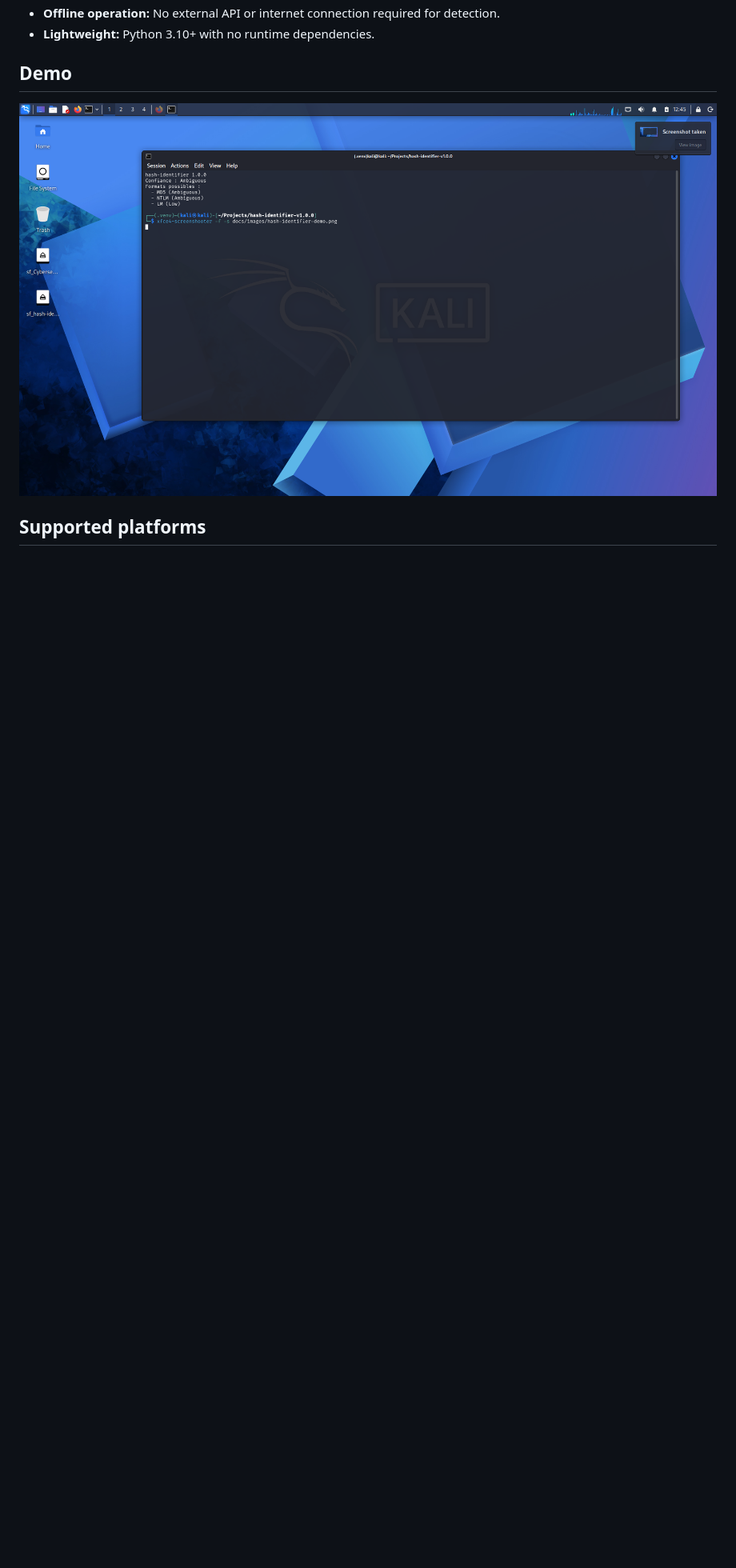
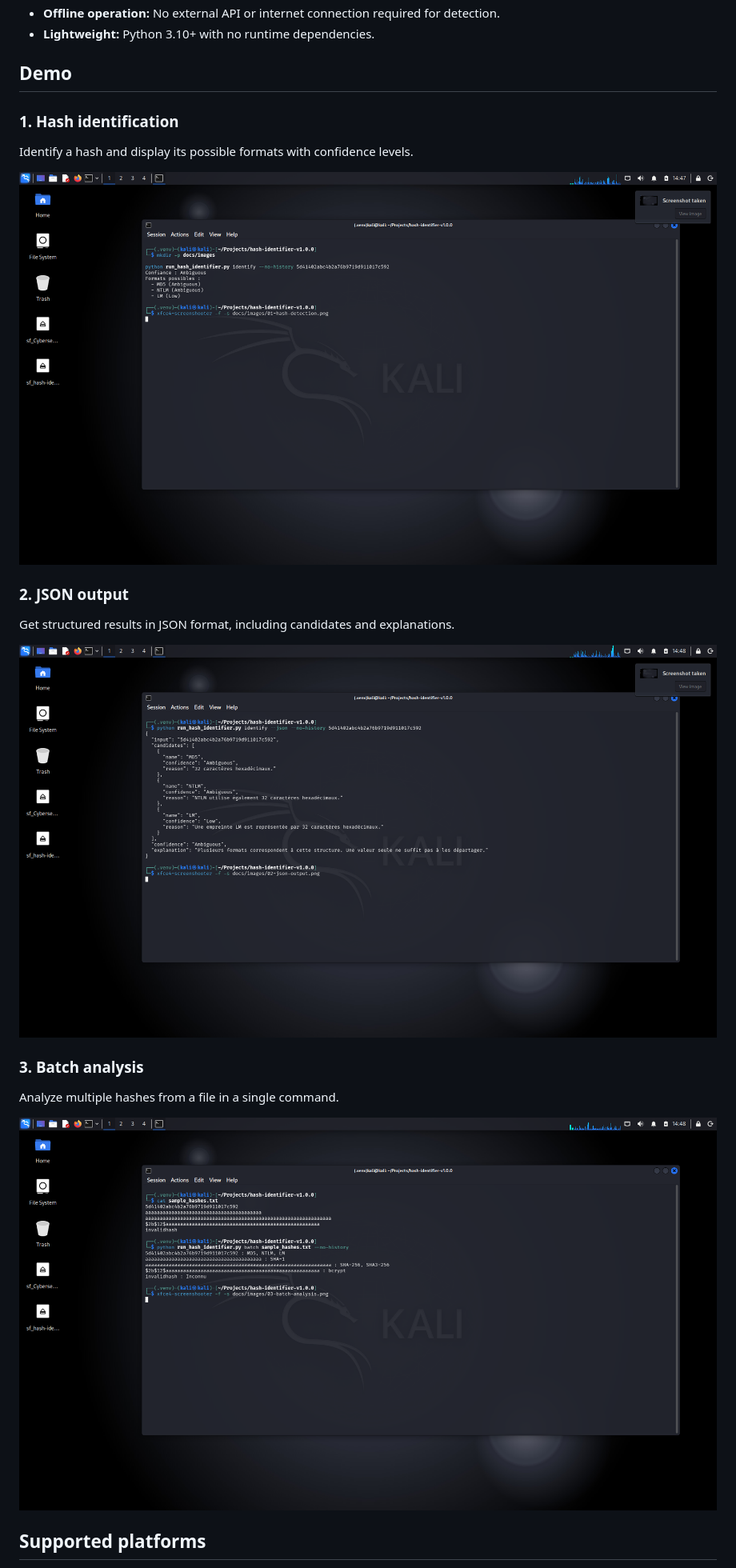
Before and after one commit to BlueT0m/hash-identifier, a Markdown page: README.md, the part around the change. Shown at 80% size. Drawn GitHub-style; pictures changed too: docs/images/01-hash-detection.png (added), docs/images/02-json-output.png (added), docs/images/03-batch-analysis.png (added); blank space fills up the shorter version.

Commit message:
docs: add detailed terminal demonstrations

```diff
--- a/README.md
+++ b/README.md
@@ -33,7 +33,23 @@ It is designed for cybersecurity learning, technical analysis, and authorized se
 
 ## Demo
 
-![Hash Identifier terminal demonstration](docs/images/hash-identifier-demo.png)
+### 1. Hash identification
+
+Identify a hash and display its possible formats with confidence levels.
+
+![Hash identification](docs/images/01-hash-detection.png)
+
+### 2. JSON output
+
+Get structured results in JSON format, including candidates and explanations.
+
+![JSON output](docs/images/02-json-output.png)
+
+### 3. Batch analysis
+
+Analyze multiple hashes from a file in a single command.
+
+![Batch analysis](docs/images/03-batch-analysis.png)
 
 ## Supported platforms
 
```
